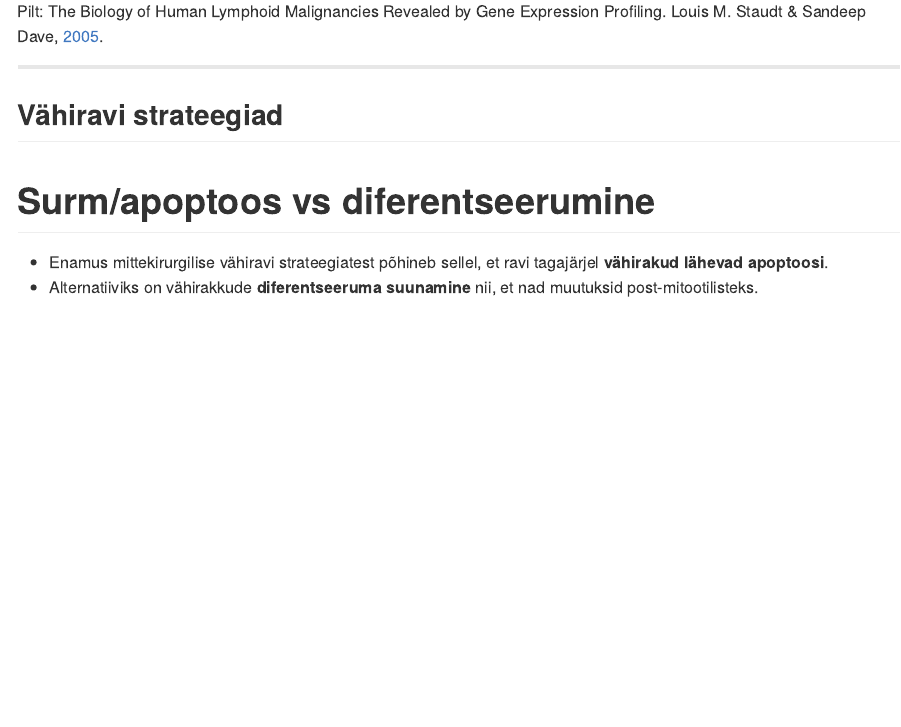
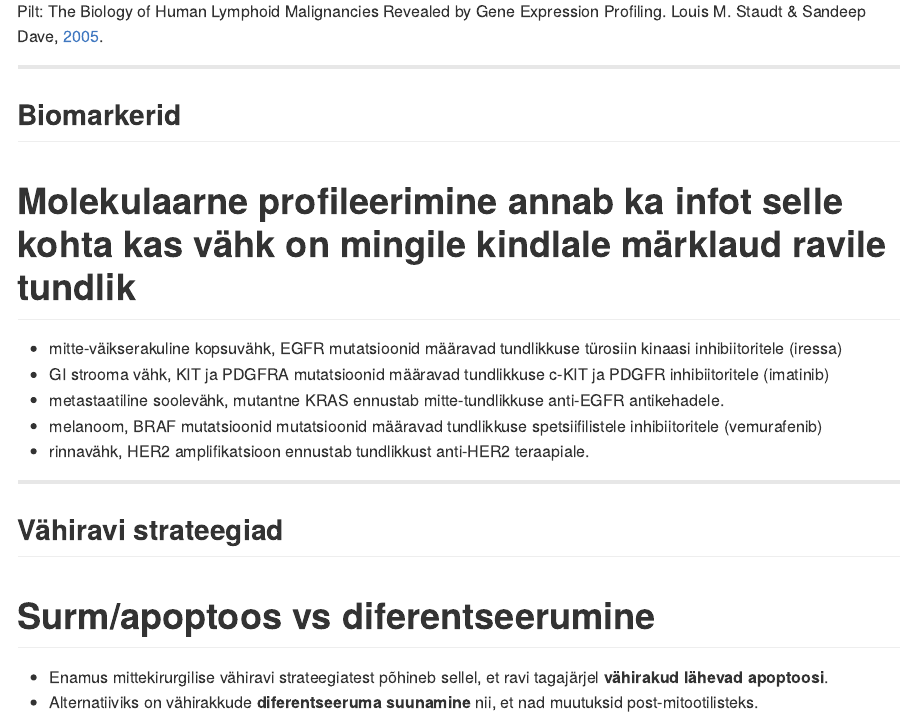
Before and after one commit to Onkobioloogia/Vahiravim, an R Markdown document (index.Rmd): the page in a window 1100 px wide, from 2210 px down. The pictures show the output file index.md that the author committed with the source, drawn offline in the style of GitHub.

Commit message:
publishing deck

```diff
--- a/index.Rmd
+++ b/index.Rmd
@@ -174,6 +174,17 @@ pd %>%
 & Sandeep Dave,
 <a href="http://www.ncbi.nlm.nih.gov/pmc/articles/PMC1351148/">2005</a>.
 </footer>
+
+---
+
+## Biomarkerid
+# Molekulaarne profileerimine annab ka infot selle kohta kas vähk on mingile kindlale märklaud ravile tundlik
+
+- mitte-väikserakuline kopsuvähk, EGFR mutatsioonid määravad tundlikkuse türosiin kinaasi inhibiitoritele (iressa)
+- GI strooma vähk, KIT ja PDGFRA mutatsioonid määravad tundlikkuse c-KIT ja PDGFR inhibiitoritele (imatinib)
+- metastaatiline soolevähk, mutantne KRAS ennustab mitte-tundlikkuse anti-EGFR antikehadele.
+- melanoom, BRAF mutatsioonid mutatsioonid määravad tundlikkuse spetsiifilistele inhibiitoritele (vemurafenib)
+- rinnavähk, HER2 amplifikatsioon ennustab tundlikkust anti-HER2 teraapiale.
 
 ---
 
```
Also changed, not shown: index.html, index.md.
